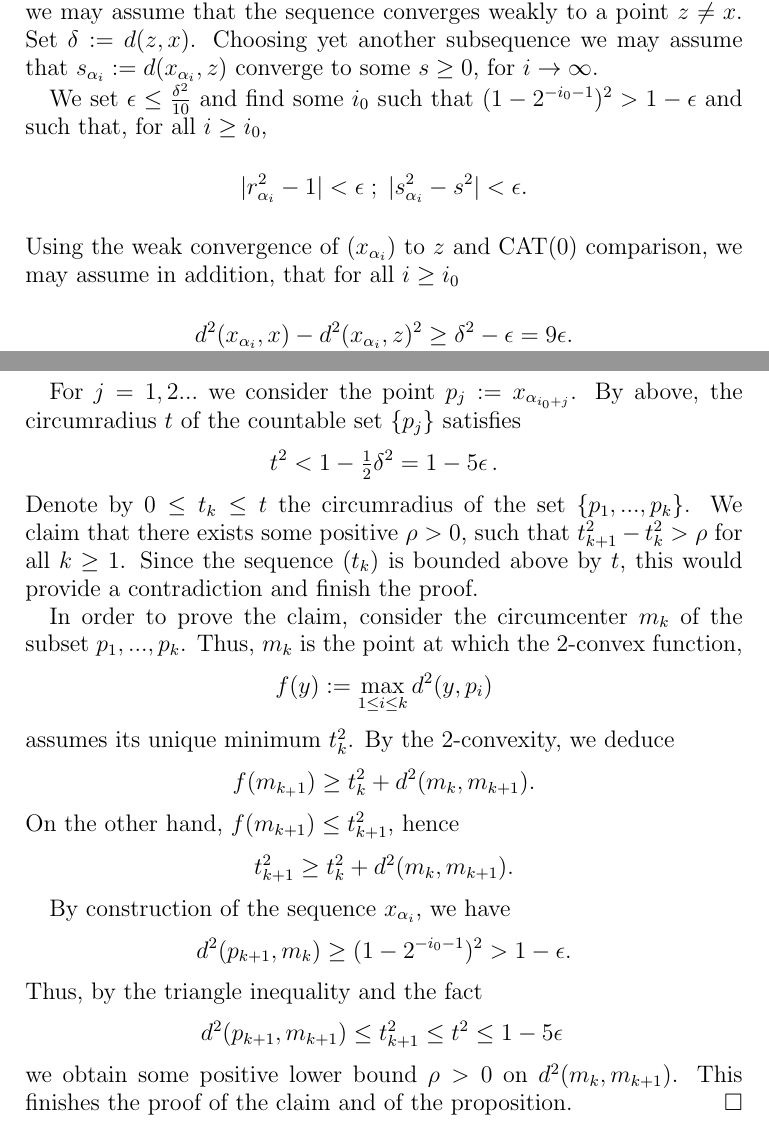
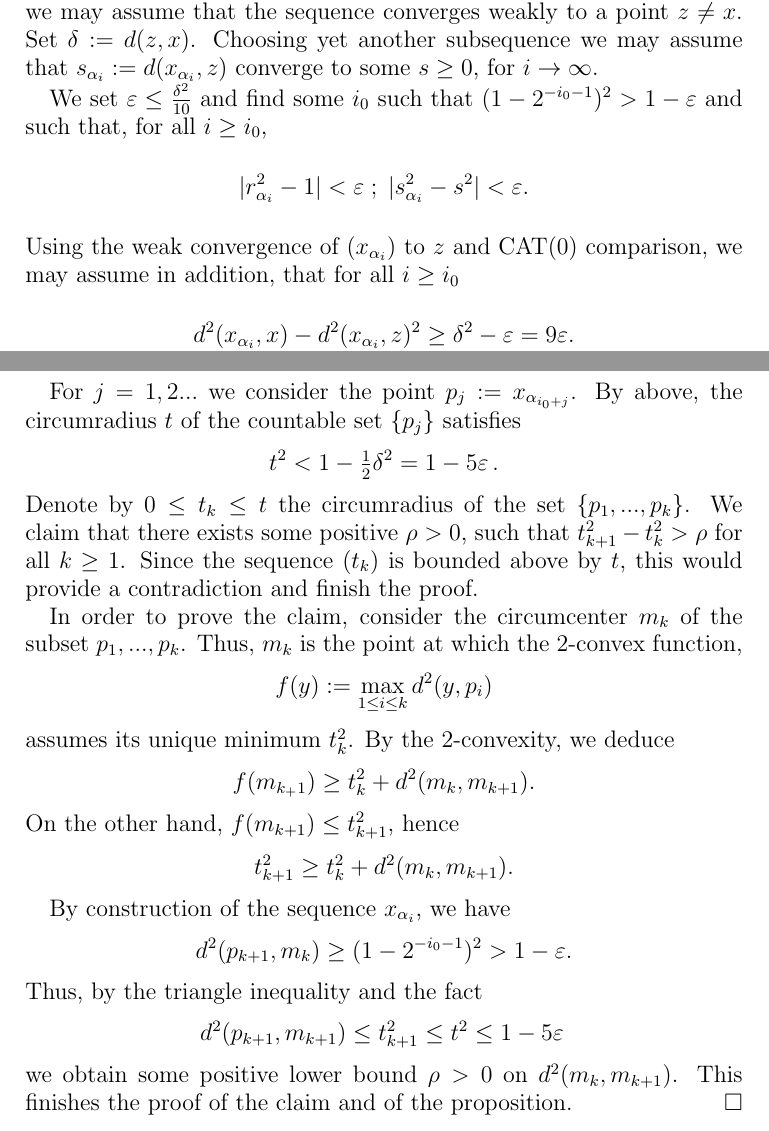
Before and after one commit to anton-petrunin/weak-CAT, a LaTeX paper (Weak.tex): two parts of pages 9 and 10 of 16, joined at a grey line, cut so that both start at the same text. Compiled offline with pdfLaTeX.

Commit message:
мелочи

```diff
--- a/Weak.tex
+++ b/Weak.tex
@@ -488,17 +488,17 @@ Assuming the contrary and replacing the sequence by a subsequence we may assume
 Set $\delta\mathrel{:=} d(z,x)$.
 Choosing yet another subsequence we may assume that $s_{\alpha_i}\mathrel{:=} d(x_{\alpha_i} , z)$ converge to some $s \geq 0$, for $i\to \infty$.
 
-We set $\epsilon \leq \frac {\delta ^2} {10}$ and find some $i_0$ such that
-$(1- 2^{-i_0-1})^2 > 1 -\epsilon$ and such that, for all $i \geq i_0$,
+We set $\varepsilon \leq \frac {\delta ^2} {10}$ and find some $i_0$ such that
+$(1- 2^{-i_0-1})^2 > 1 -\varepsilon$ and such that, for all $i \geq i_0$,
 % we have the three estimates
-$$|r_{\alpha_i} ^2 -1| <\epsilon \; ; \; |s_{\alpha_i} ^2-s^2| <\epsilon . $$
+$$|r_{\alpha_i} ^2 -1| <\varepsilon \; ; \; |s_{\alpha_i} ^2-s^2| <\varepsilon . $$
 Using the weak convergence of $(x_{\alpha_i})$ to $z$ and $\CAT(0)$ comparison, we may assume in addition, that for all $i\geq i_0$
-$$d^2(x_{\alpha _i}, x) -d^2(x_{\alpha_i} ,z) ^2 \geq	\delta ^2 -\epsilon = 9 \epsilon .$$
+$$d^2(x_{\alpha _i}, x) -d^2(x_{\alpha_i} ,z) ^2 \geq	\delta ^2 -\varepsilon = 9 \varepsilon .$$
 %The last estimate follows, once the projection of $x_{\alpha_i}$ onto $[x,z]$ is sufficiently close to $z$.
 
 For $j=1,2...$ we consider the point $p_j\mathrel{:=} x_{\alpha _{i_0+ j}}$. By above, the circumradius $t$
 of the countable set $\{p_j\}$ satisfies
-$$t^2 < 1 -\tfrac 1 2 \delta ^2 = 1-5\epsilon \,.$$
+$$t^2 < 1 -\tfrac 1 2 \delta ^2 = 1-5\varepsilon \,.$$
 Denote by $0\leq t_k \leq t$ the circumradius of the set $\{p_1,...,p_k\}$.
 We claim that there exists some positive $\rho >0$, such that $t^2_{k+1}-t^2_k >\rho$ for all $k\geq 1$. Since the sequence $(t_k)$ is bounded above by $t$, this would provide a contradiction and finish the proof.
 
@@ -511,9 +511,9 @@ On the other hand, $f(m_{k+1}) \leq t^2_{k+1}$, hence
 $$t_{k+1} ^2 \geq t_k ^2 + d^2 (m_k,m_{k+1}).$$
 
 By construction of the sequence $x_{\alpha_i}$, we have
-$$d^2(p_{k+1}, m_k) \geq (1- 2^{-i_0-1})^2 > 1 -\epsilon .$$
+$$d^2(p_{k+1}, m_k) \geq (1- 2^{-i_0-1})^2 > 1 -\varepsilon .$$
 Thus, by the triangle inequality and the fact
-$$d^2 (p_{k+1} , m_{k+1}) \leq t_{k+1} ^2 \leq t^2 \leq 1-5\epsilon \,$$
+$$d^2 (p_{k+1} , m_{k+1}) \leq t_{k+1} ^2 \leq t^2 \leq 1-5\varepsilon \,$$
 we obtain some positive lower bound $\rho>0$ on $d^2(m_k,m_{k+1})$.
 This finishes the proof of the claim and of the proposition.
 \end{proof}
```
Also changed, not shown: 1 other file.
